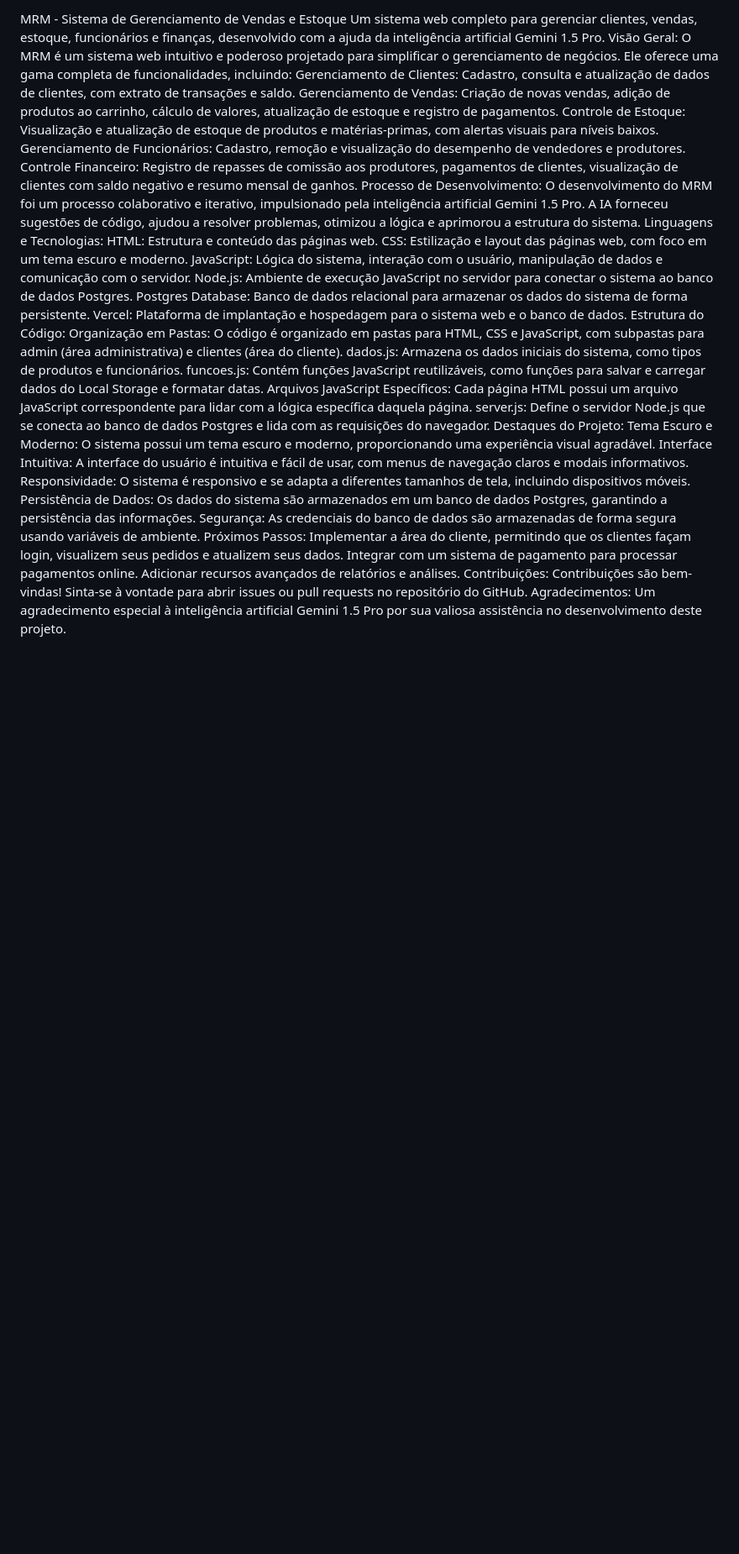
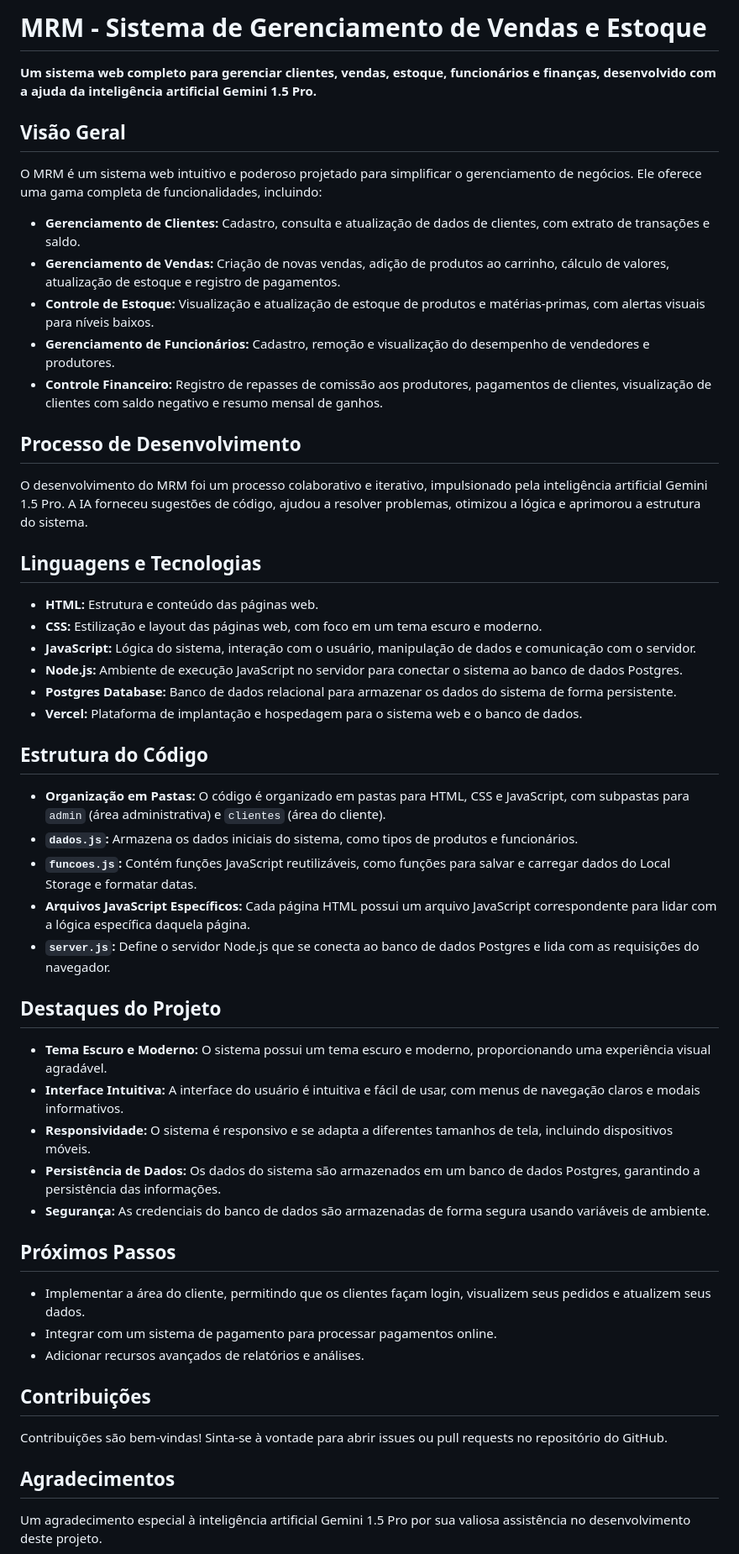
Before and after one commit to TeteuPower/MRM, a Markdown page: README.md, the part around the change. Shown at 84% size. GitHub-like rendering; blank space fills up the shorter version.

Commit message:
Formatando Readme.md

```diff
--- a/README.md
+++ b/README.md
@@ -1,38 +1,56 @@
-MRM - Sistema de Gerenciamento de Vendas e Estoque
-Um sistema web completo para gerenciar clientes, vendas, estoque, funcionários e finanças, desenvolvido com a ajuda da inteligência artificial Gemini 1.5 Pro.
-Visão Geral:
+# MRM - Sistema de Gerenciamento de Vendas e Estoque
+
+**Um sistema web completo para gerenciar clientes, vendas, estoque, funcionários e finanças, desenvolvido com a ajuda da inteligência artificial Gemini 1.5 Pro.**
+
+## Visão Geral
+
 O MRM é um sistema web intuitivo e poderoso projetado para simplificar o gerenciamento de negócios. Ele oferece uma gama completa de funcionalidades, incluindo:
-Gerenciamento de Clientes: Cadastro, consulta e atualização de dados de clientes, com extrato de transações e saldo.
-Gerenciamento de Vendas: Criação de novas vendas, adição de produtos ao carrinho, cálculo de valores, atualização de estoque e registro de pagamentos.
-Controle de Estoque: Visualização e atualização de estoque de produtos e matérias-primas, com alertas visuais para níveis baixos.
-Gerenciamento de Funcionários: Cadastro, remoção e visualização do desempenho de vendedores e produtores.
-Controle Financeiro: Registro de repasses de comissão aos produtores, pagamentos de clientes, visualização de clientes com saldo negativo e resumo mensal de ganhos.
-Processo de Desenvolvimento:
+
+- **Gerenciamento de Clientes:** Cadastro, consulta e atualização de dados de clientes, com extrato de transações e saldo.
+- **Gerenciamento de Vendas:** Criação de novas vendas, adição de produtos ao carrinho, cálculo de valores, atualização de estoque e registro de pagamentos.
+- **Controle de Estoque:** Visualização e atualização de estoque de produtos e matérias-primas, com alertas visuais para níveis baixos.
+- **Gerenciamento de Funcionários:** Cadastro, remoção e visualização do desempenho de vendedores e produtores.
+- **Controle Financeiro:** Registro de repasses de comissão aos produtores, pagamentos de clientes, visualização de clientes com saldo negativo e resumo mensal de ganhos.
+
+## Processo de Desenvolvimento
+
 O desenvolvimento do MRM foi um processo colaborativo e iterativo, impulsionado pela inteligência artificial Gemini 1.5 Pro. A IA forneceu sugestões de código, ajudou a resolver problemas, otimizou a lógica e aprimorou a estrutura do sistema.
-Linguagens e Tecnologias:
-HTML: Estrutura e conteúdo das páginas web.
-CSS: Estilização e layout das páginas web, com foco em um tema escuro e moderno.
-JavaScript: Lógica do sistema, interação com o usuário, manipulação de dados e comunicação com o servidor.
-Node.js: Ambiente de execução JavaScript no servidor para conectar o sistema ao banco de dados Postgres.
-Postgres Database: Banco de dados relacional para armazenar os dados do sistema de forma persistente.
-Vercel: Plataforma de implantação e hospedagem para o sistema web e o banco de dados.
-Estrutura do Código:
-Organização em Pastas: O código é organizado em pastas para HTML, CSS e JavaScript, com subpastas para admin (área administrativa) e clientes (área do cliente).
-dados.js: Armazena os dados iniciais do sistema, como tipos de produtos e funcionários.
-funcoes.js: Contém funções JavaScript reutilizáveis, como funções para salvar e carregar dados do Local Storage e formatar datas.
-Arquivos JavaScript Específicos: Cada página HTML possui um arquivo JavaScript correspondente para lidar com a lógica específica daquela página.
-server.js: Define o servidor Node.js que se conecta ao banco de dados Postgres e lida com as requisições do navegador.
-Destaques do Projeto:
-Tema Escuro e Moderno: O sistema possui um tema escuro e moderno, proporcionando uma experiência visual agradável.
-Interface Intuitiva: A interface do usuário é intuitiva e fácil de usar, com menus de navegação claros e modais informativos.
-Responsividade: O sistema é responsivo e se adapta a diferentes tamanhos de tela, incluindo dispositivos móveis.
-Persistência de Dados: Os dados do sistema são armazenados em um banco de dados Postgres, garantindo a persistência das informações.
-Segurança: As credenciais do banco de dados são armazenadas de forma segura usando variáveis de ambiente.
-Próximos Passos:
-Implementar a área do cliente, permitindo que os clientes façam login, visualizem seus pedidos e atualizem seus dados.
-Integrar com um sistema de pagamento para processar pagamentos online.
-Adicionar recursos avançados de relatórios e análises.
-Contribuições:
+
+## Linguagens e Tecnologias
+
+- **HTML:** Estrutura e conteúdo das páginas web.
+- **CSS:** Estilização e layout das páginas web, com foco em um tema escuro e moderno.
+- **JavaScript:** Lógica do sistema, interação com o usuário, manipulação de dados e comunicação com o servidor.
+- **Node.js:** Ambiente de execução JavaScript no servidor para conectar o sistema ao banco de dados Postgres.
+- **Postgres Database:** Banco de dados relacional para armazenar os dados do sistema de forma persistente.
+- **Vercel:** Plataforma de implantação e hospedagem para o sistema web e o banco de dados.
+
+## Estrutura do Código
+
+- **Organização em Pastas:** O código é organizado em pastas para HTML, CSS e JavaScript, com subpastas para `admin` (área administrativa) e `clientes` (área do cliente).
+- **`dados.js`:** Armazena os dados iniciais do sistema, como tipos de produtos e funcionários.
+- **`funcoes.js`:** Contém funções JavaScript reutilizáveis, como funções para salvar e carregar dados do Local Storage e formatar datas.
+- **Arquivos JavaScript Específicos:** Cada página HTML possui um arquivo JavaScript correspondente para lidar com a lógica específica daquela página.
+- **`server.js`:** Define o servidor Node.js que se conecta ao banco de dados Postgres e lida com as requisições do navegador.
+
+## Destaques do Projeto
+
+- **Tema Escuro e Moderno:** O sistema possui um tema escuro e moderno, proporcionando uma experiência visual agradável.
+- **Interface Intuitiva:** A interface do usuário é intuitiva e fácil de usar, com menus de navegação claros e modais informativos.
+- **Responsividade:** O sistema é responsivo e se adapta a diferentes tamanhos de tela, incluindo dispositivos móveis.
+- **Persistência de Dados:** Os dados do sistema são armazenados em um banco de dados Postgres, garantindo a persistência das informações.
+- **Segurança:** As credenciais do banco de dados são armazenadas de forma segura usando variáveis de ambiente.
+
+## Próximos Passos
+
+- Implementar a área do cliente, permitindo que os clientes façam login, visualizem seus pedidos e atualizem seus dados.
+- Integrar com um sistema de pagamento para processar pagamentos online.
+- Adicionar recursos avançados de relatórios e análises.
+
+## Contribuições
+
 Contribuições são bem-vindas! Sinta-se à vontade para abrir issues ou pull requests no repositório do GitHub.
-Agradecimentos:
+
+## Agradecimentos
+
 Um agradecimento especial à inteligência artificial Gemini 1.5 Pro por sua valiosa assistência no desenvolvimento deste projeto.
```
